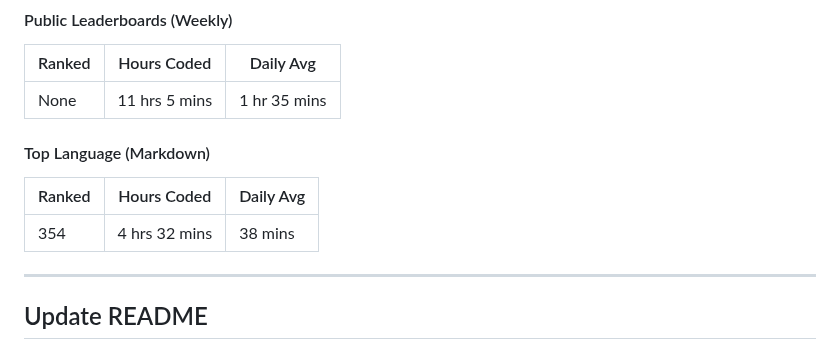
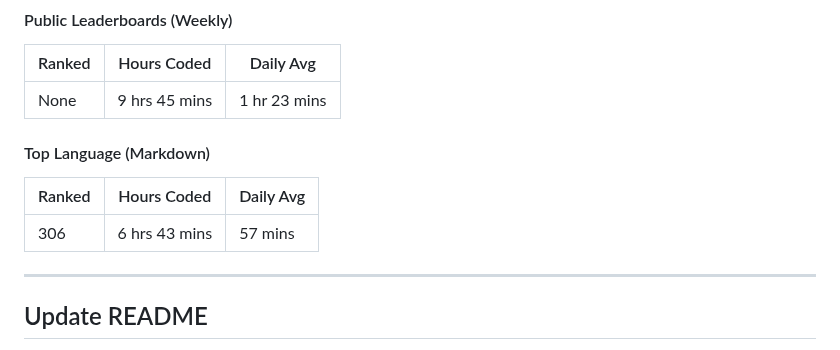
Before and after one commit to Nicconike/Wakatime-Leaderboards, a Markdown page: README.md, the part around the change. Rendered like a GitHub page.

Commit message:
chore: Update Wakatime Leaderboards

```diff
--- a/README.md
+++ b/README.md
@@ -39,13 +39,13 @@
 
 | Ranked | Hours Coded | Daily Avg |
 | ------ | ----------- | --------- |
-| None | 11 hrs 5 mins | 1 hr 35 mins |
+| None | 9 hrs 45 mins | 1 hr 23 mins |
 
 #### Top Language (Markdown)
 
 | Ranked | Hours Coded | Daily Avg |
 | ------ | ----------- | --------- |
-| 354 | 4 hrs 32 mins | 38 mins |
+| 306 | 6 hrs 43 mins | 57 mins |
 
 
 <!-- Wakatime-End -->
```
